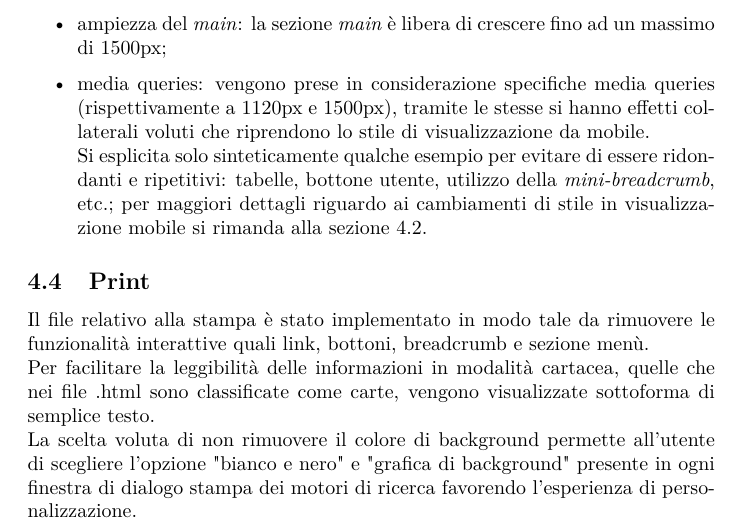
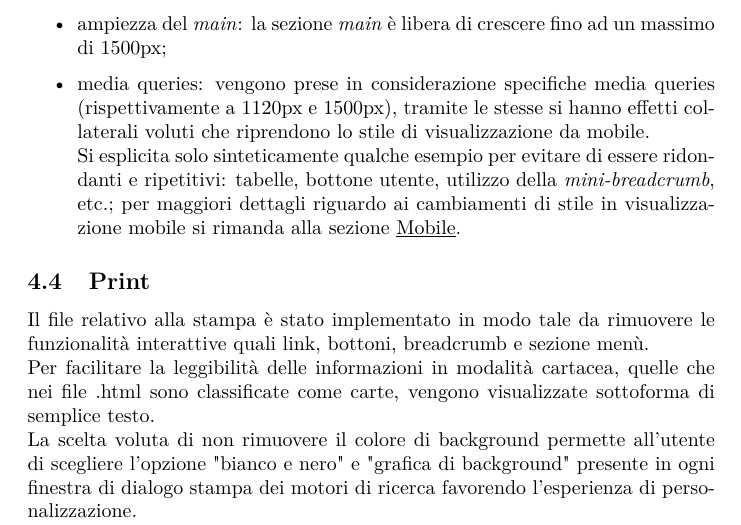
Before and after one commit to Tre-uomini-e-una-TecWeb/Nirvana-Website, a LaTeX document (Relazione/relazione.tex): part of page 14 of 19, cut so that both start at the same text. Compiled offline with pdfLaTeX.

Commit message:
relazione wide link sezione

```diff
--- a/Relazione/relazione.tex
+++ b/Relazione/relazione.tex
@@ -386,7 +386,7 @@ Si elencano di seguito le principali variazioni rispetto al corrispondente fogli
 	\item\textit{font-size}: viene incrementato il \textit{font-size} per rendere l'esperienza di navigazione di più immediata leggibilità;
 	\item ampiezza del \textit{main}: la sezione \textit{main} è libera di crescere fino ad un massimo di 1500px;
 	\item media queries: vengono prese in considerazione specifiche media queries (rispettivamente a 1120px e 1500px), tramite le stesse si hanno effetti collaterali voluti che riprendono lo stile di visualizzazione da mobile.\\
-	Si esplicita solo sinteticamente qualche esempio per evitare di essere ridondanti e ripetitivi:  tabelle, bottone utente, utilizzo della \textit{mini-breadcrumb}, etc.; per maggiori dettagli riguardo ai cambiamenti di stile in visualizzazione mobile si rimanda alla sezione \ref{subsec:Mobile}.
+	Si esplicita solo sinteticamente qualche esempio per evitare di essere ridondanti e ripetitivi:  tabelle, bottone utente, utilizzo della \textit{mini-breadcrumb}, etc.; per maggiori dettagli riguardo ai cambiamenti di stile in visualizzazione mobile si rimanda alla sezione \hyperref[presentazione:mobile]{\underline{Mobile}}.
 \end{itemize}
 
 \subsection{Print}
```
Also changed, not shown: Relazione/relazione.pdf, Relazione/relazione.tex (2 more changed lines).
